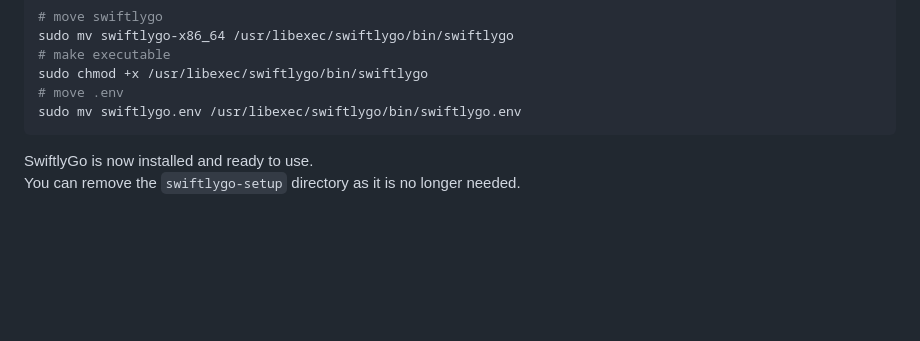
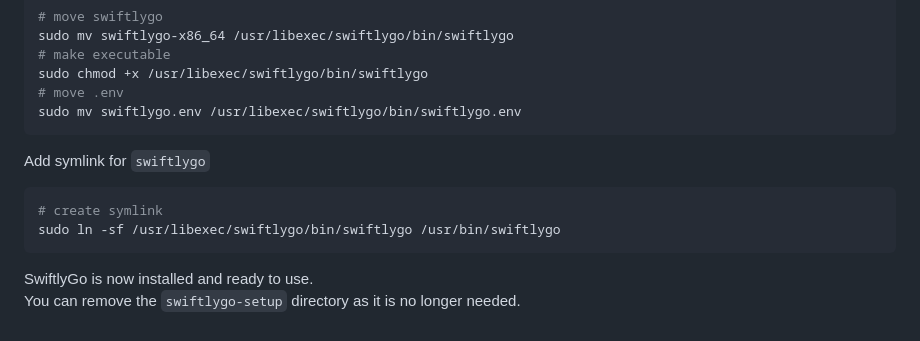
Before and after one commit to cyberxdruid211/swiftlygo, a Markdown page: docs/development.md, the part around the change. GitHub-like rendering; blank space fills up the shorter version.

````diff
--- a/docs/development.md
+++ b/docs/development.md
@@ -206,6 +206,11 @@ sudo chmod +x /usr/libexec/swiftlygo/bin/swiftlygo
 # move .env
 sudo mv swiftlygo.env /usr/libexec/swiftlygo/bin/swiftlygo.env
 ```
+Add symlink for `swiftlygo`
+```bash
+# create symlink
+sudo ln -sf /usr/libexec/swiftlygo/bin/swiftlygo /usr/bin/swiftlygo
+```
 
 SwiftlyGo is now installed and ready to use.
 You can remove the `swiftlygo-setup` directory as it is no longer needed.
````
